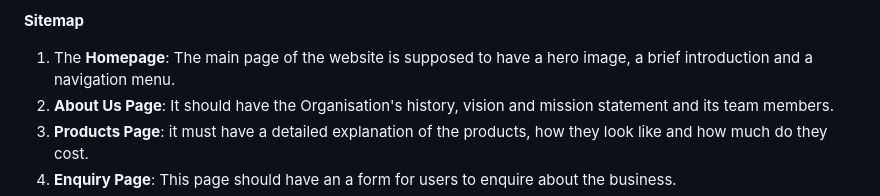
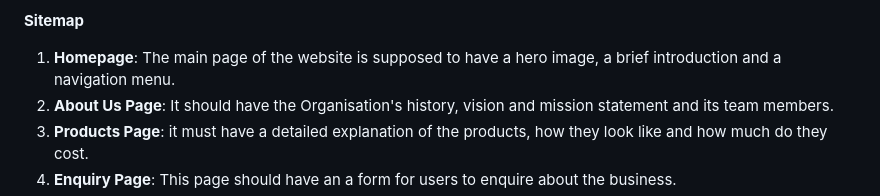
Before and after one commit to ST10485743/WED5020POEPART1, a Markdown page: README.md, the part around the change. Drawn GitHub-style.

```diff
--- a/README.md
+++ b/README.md
@@ -37,7 +37,7 @@ Day 17-18: After successful publicity launch the website.
 In Part 1, two proposals were supposed to be written, if they are appproved then we can start to code the website using html in Visual Studio Code. Setting up the basic structure of the website using html:5. With the set-up add three folders which are: images, css and javascript but for now we are using the image folder, the css and javascript folder will be used later in part 2 and 3. This webiste is supposed to feature five webpages that are: the Homepage, the About Us, Contact Us, Enquire page and products page.
 
 **Sitemap**
-1. The **Homepage**: The main page of the website is supposed to have a hero image, a brief introduction and a navigation menu.
+1. **Homepage**: The main page of the website is supposed to have a hero image, a brief introduction and a navigation menu.
 2. **About Us Page**: It should have the Organisation's history, vision and mission statement and its team members.
 3. **Products Page**: it must have a detailed explanation of the products, how they look like and how much do they cost.
 4. **Enquiry Page**: This page should have an a form for users to enquire about the business.
```
